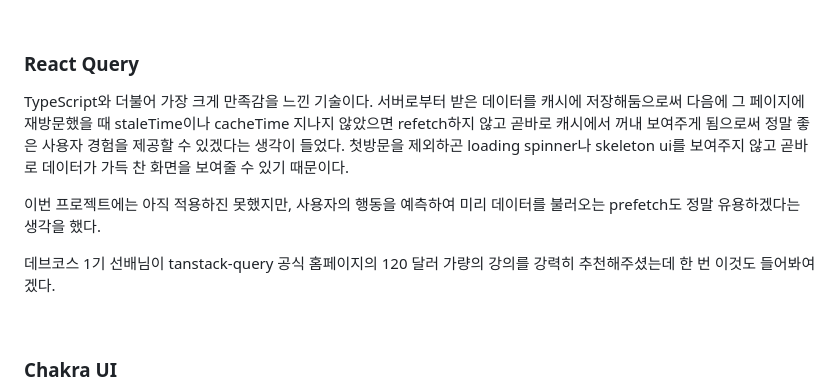
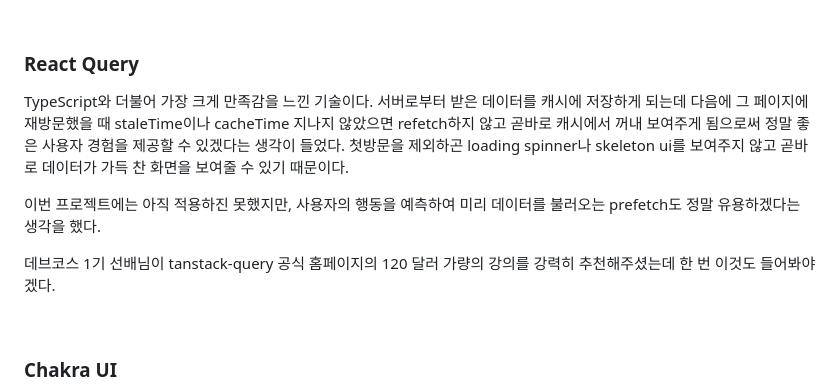
Before and after one commit to metacode22/metacode22.github.io, a Markdown page: contents/programmers-devcourse-final-project-retrospect/index.md, the part around the change. GitHub-like rendering.

Commit message:
fix: 오타 수정

```diff
--- a/contents/programmers-devcourse-final-project-retrospect/index.md
+++ b/contents/programmers-devcourse-final-project-retrospect/index.md
@@ -284,11 +284,11 @@ TypeScript의 장점은 느꼈던 반면, 아직 나의 이해도는 많이 부
 
 ### React Query
 
-TypeScript와 더불어 가장 크게 만족감을 느낀 기술이다. 서버로부터 받은 데이터를 캐시에 저장해둠으로써 다음에 그 페이지에 재방문했을 때 staleTime이나 cacheTime 지나지 않았으면 refetch하지 않고 곧바로 캐시에서 꺼내 보여주게 됨으로써 정말 좋은 사용자 경험을 제공할 수 있겠다는 생각이 들었다. 첫방문을 제외하곤 loading spinner나 skeleton ui를 보여주지 않고 곧바로 데이터가 가득 찬 화면을 보여줄 수 있기 때문이다.
+TypeScript와 더불어 가장 크게 만족감을 느낀 기술이다. 서버로부터 받은 데이터를 캐시에 저장하게 되는데 다음에 그 페이지에 재방문했을 때 staleTime이나 cacheTime 지나지 않았으면 refetch하지 않고 곧바로 캐시에서 꺼내 보여주게 됨으로써 정말 좋은 사용자 경험을 제공할 수 있겠다는 생각이 들었다. 첫방문을 제외하곤 loading spinner나 skeleton ui를 보여주지 않고 곧바로 데이터가 가득 찬 화면을 보여줄 수 있기 때문이다.
 
 이번 프로젝트에는 아직 적용하진 못했지만, 사용자의 행동을 예측하여 미리 데이터를 불러오는 prefetch도 정말 유용하겠다는 생각을 했다.
 
-데브코스 1기 선배님이 tanstack-query 공식 홈페이지의 120 달러 가량의 강의를 강력히 추천해주셨는데 한 번 이것도 들어봐여겠다.
+데브코스 1기 선배님이 tanstack-query 공식 홈페이지의 120 달러 가량의 강의를 강력히 추천해주셨는데 한 번 이것도 들어봐야겠다.
 
 <br />
 
```
